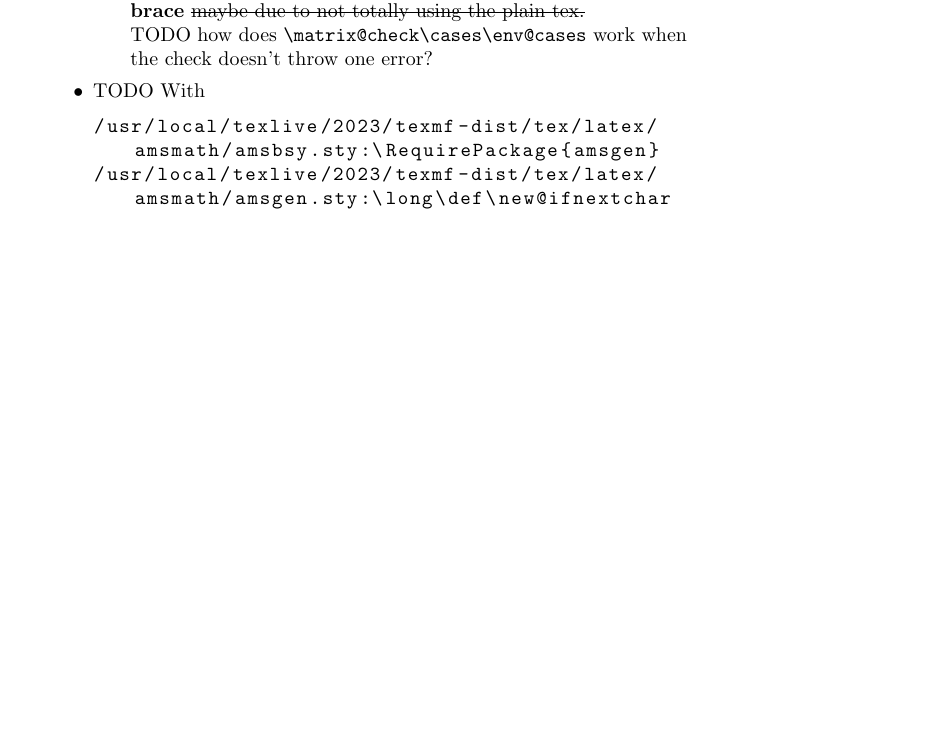
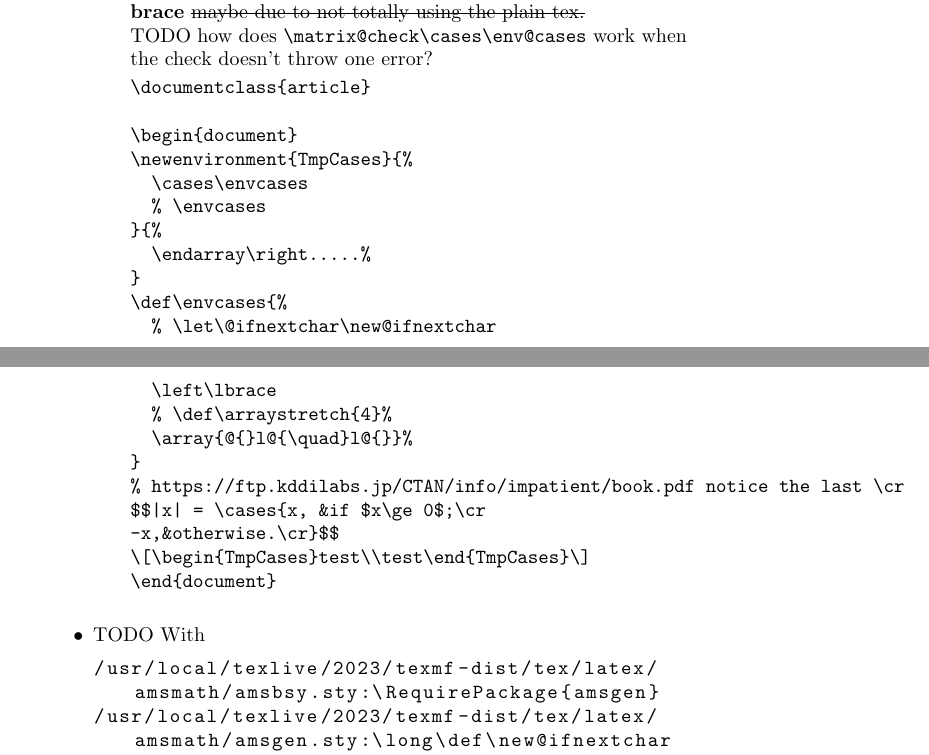
Before and after one commit to sci-42ver/Discrete_Mathematics_and_Algorithm, a LaTeX problem sheet (Discrete_Mathematics_and_Its_Applications/algorithm_homework_tex/miscs_learning/def_edef_let_xdef.tex): part of page 3 of 4 before the commit and two parts of pages 3 and 4 of 5 after it, the two joined at a grey line, cut so that both start at the same text, the shorter picture padded with empty space. Compiled offline with pdfLaTeX.

Commit message:
update the tex format

```diff
--- a/Discrete_Mathematics_and_Its_Applications/algorithm_homework_tex/def_edef_let_xdef.tex
+++ b/Discrete_Mathematics_and_Its_Applications/algorithm_homework_tex/miscs_learning/def_edef_let_xdef.tex
@@ -237,6 +237,28 @@ incompatible with the plain-TeX syntax for \pmatrix, \matrix, and \cases
                         \item See \verb|plain_tex_cases.tex|. However, with the plain tex without loading the \verb|amsmath| package, the \verb|\cases| will output one \textbf{extra brace} \sout{maybe due to not totally using the plain tex.}
 
                               TODO how does \verb|\matrix@check\cases\env@cases| work when the check doesn't throw one error?
+                              \begin{verbatim}
+\documentclass{article}
+
+\begin{document}
+\newenvironment{TmpCases}{%
+  \cases\envcases
+  % \envcases
+}{%
+  \endarray\right.....%
+}
+\def\envcases{%
+  % \let\@ifnextchar\new@ifnextchar
+  \left\lbrace
+  % \def\arraystretch{4}%
+  \array{@{}l@{\quad}l@{}}%
+}
+% https://ftp.kddilabs.jp/CTAN/info/impatient/book.pdf notice the last \cr
+$$|x| = \cases{x, &if $x\ge 0$;\cr
+-x,&otherwise.\cr}$$
+\[\begin{TmpCases}test\\test\end{TmpCases}\]
+\end{document}
+                              \end{verbatim}
                     \end{itemize}
                     % https://tex.stackexchange.com/a/14680/308105
               \item TODO With
```
Also changed, not shown: Discrete_Mathematics_and_Its_Applications/algorithm_homework_tex/main.tex (+1 -1 lines), Discrete_Mathematics_and_Its_Applications/algorithm_homework_tex/miscs_learning/expandafter_learning.tex (added, +27 -0 lines), Discrete_Mathematics_and_Its_Applications/algorithm_homework_tex/miscs_learning/latexindent_pl.yaml (added, +1 -0 lines), Discrete_Mathematics_and_Its_Applications/README.md.
